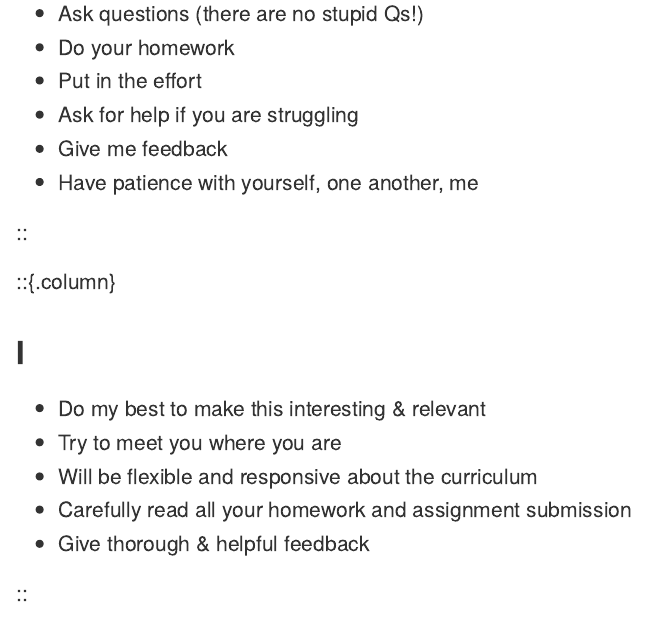
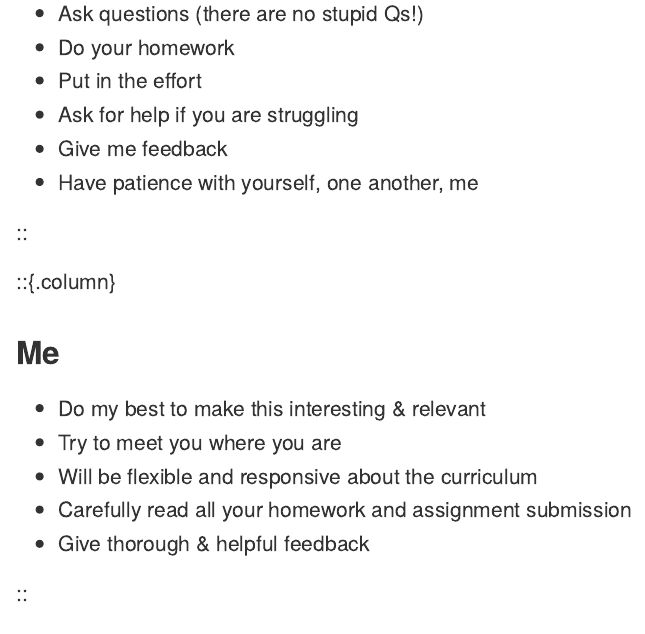
Before and after one commit to Bauhaus-InfAR/bauhaus_research_skills_23, a Quarto document (content/week_00/slides/index.qmd): the page in a window 1100 px wide, from 10420 px down. The pictures show the output file content/week_00/slides/index.md that the author committed with the source, drawn offline in the style of GitHub; library style sheets and scripts come from the installed R packages.

Commit message:
typo fix

```diff
--- a/content/week_00/slides/index.qmd
+++ b/content/week_00/slides/index.qmd
@@ -261,7 +261,7 @@ make_timeline("Assignment roadmap", timeline, font_size = 21)
 
 ::{.column}
 
-### **I**
+### **Me**
 
 - Do my best to make this interesting & relevant
 - Try to meet you where you are
```
Also changed, not shown: content/week_00/slides/index.md.
